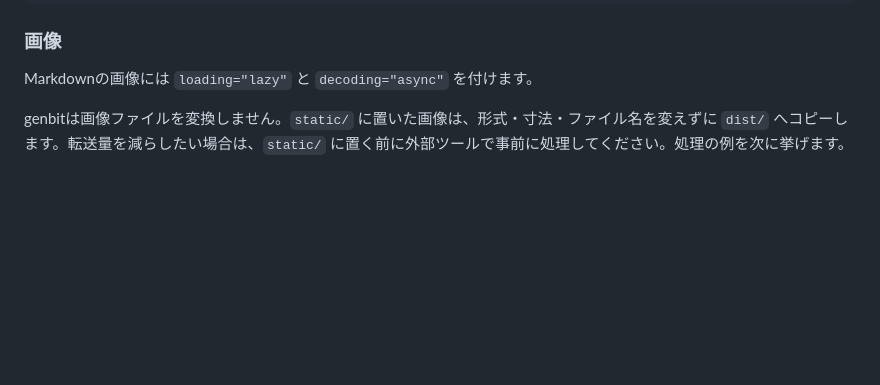
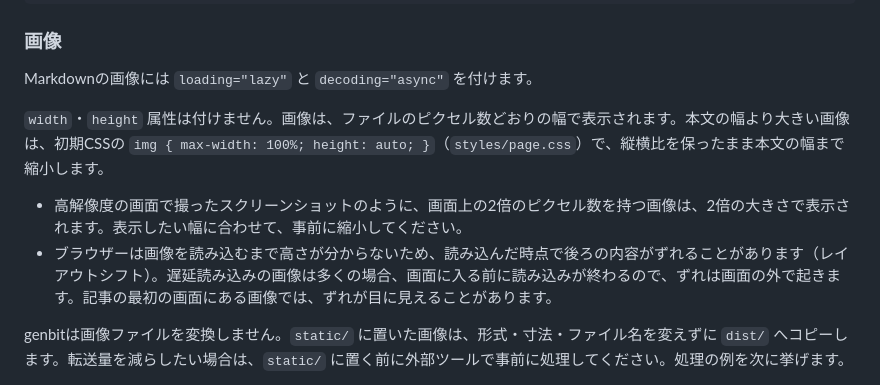
Before and after one commit to nnenn0/genbit, a Markdown page: docs/content.md, the part around the change. Rendered like a GitHub page; blank space fills up the shorter version.

Commit message:
Document that images carry no width or height attributes
Images are shown at their pixel size and scaled down to the column by
page.css. Note that high-resolution screenshots appear at twice their
intended size, and that images may shift the text after them when they
load, which lazy loading mostly keeps off screen.

Co-Authored-By: Claude Opus 5.5 <noreply@anthropic.com>

```diff
--- a/docs/content.md
+++ b/docs/content.md
@@ -108,6 +108,11 @@ GitHub Flavored Markdownの表の記法を使えます。区切り行の `:---`
 
 Markdownの画像には `loading="lazy"` と `decoding="async"` を付けます。
 
+`width`・`height` 属性は付けません。画像は、ファイルのピクセル数どおりの幅で表示されます。本文の幅より大きい画像は、初期CSSの `img { max-width: 100%; height: auto; }`（`styles/page.css`）で、縦横比を保ったまま本文の幅まで縮小します。
+
+- 高解像度の画面で撮ったスクリーンショットのように、画面上の2倍のピクセル数を持つ画像は、2倍の大きさで表示されます。表示したい幅に合わせて、事前に縮小してください。
+- ブラウザーは画像を読み込むまで高さが分からないため、読み込んだ時点で後ろの内容がずれることがあります（レイアウトシフト）。遅延読み込みの画像は多くの場合、画面に入る前に読み込みが終わるので、ずれは画面の外で起きます。記事の最初の画面にある画像では、ずれが目に見えることがあります。
+
 genbitは画像ファイルを変換しません。`static/` に置いた画像は、形式・寸法・ファイル名を変えずに `dist/` へコピーします。転送量を減らしたい場合は、`static/` に置く前に外部ツールで事前に処理してください。処理の例を次に挙げます。
 
 - 表示する幅より大きな画像の縮小
```
